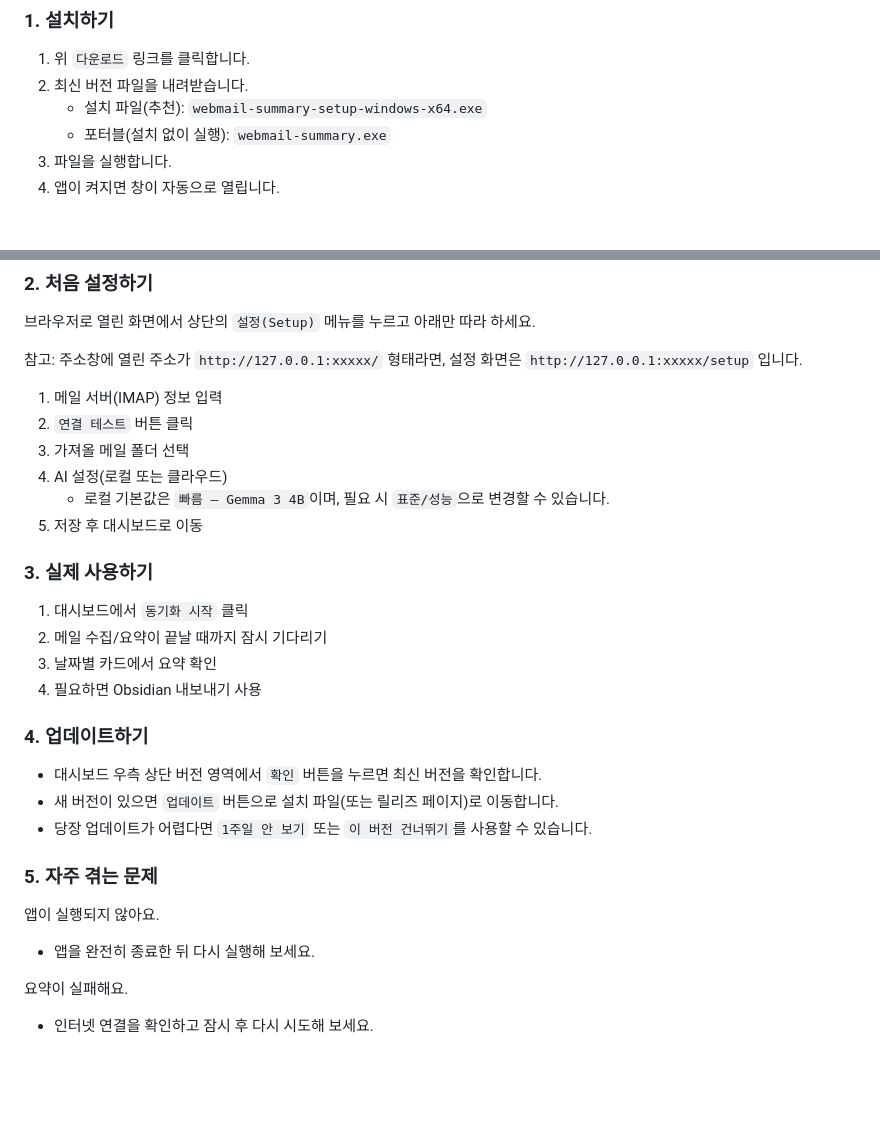
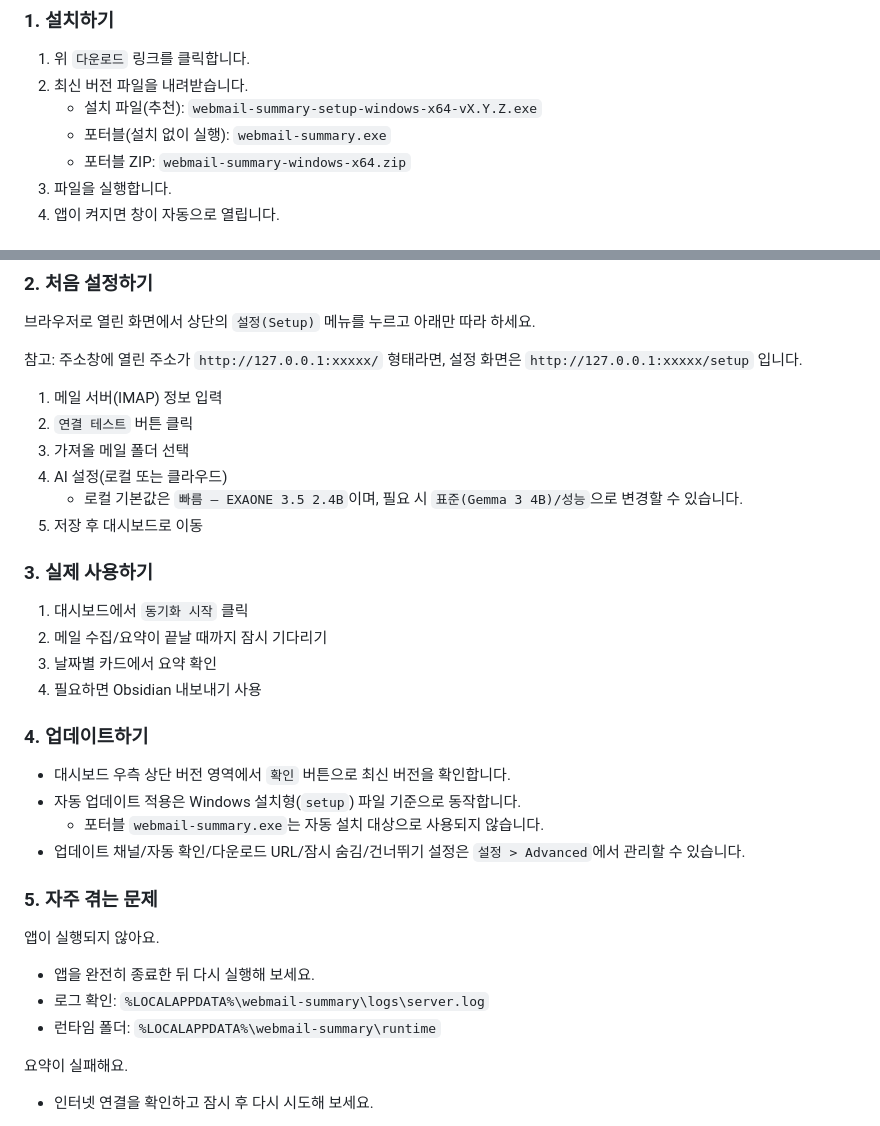
Before and after one commit to repairer5812/ai-email-summarizer, a Markdown page: README.md, 2 parts joined by grey strips. Drawn GitHub-style; blank space fills up the shorter version.

Commit message:
README 업데이트 안내 정합성 보강

```diff
--- a/README.md
+++ b/README.md
@@ -14,8 +14,9 @@
 
 1) 위 `다운로드` 링크를 클릭합니다.
 2) 최신 버전 파일을 내려받습니다.
-   - 설치 파일(추천): `webmail-summary-setup-windows-x64.exe`
+   - 설치 파일(추천): `webmail-summary-setup-windows-x64-vX.Y.Z.exe`
    - 포터블(설치 없이 실행): `webmail-summary.exe`
+   - 포터블 ZIP: `webmail-summary-windows-x64.zip`
 3) 파일을 실행합니다.
 4) 앱이 켜지면 창이 자동으로 열립니다.
 
@@ -43,7 +44,7 @@ Free code signing provided by SignPath.io, certificate by SignPath Foundation
 2) `연결 테스트` 버튼 클릭
 3) 가져올 메일 폴더 선택
 4) AI 설정(로컬 또는 클라우드)
-   - 로컬 기본값은 `빠름 — Gemma 3 4B`이며, 필요 시 `표준/성능`으로 변경할 수 있습니다.
+   - 로컬 기본값은 `빠름 — EXAONE 3.5 2.4B`이며, 필요 시 `표준(Gemma 3 4B)/성능`으로 변경할 수 있습니다.
 5) 저장 후 대시보드로 이동
 
 ### 3. 실제 사용하기
@@ -55,14 +56,17 @@ Free code signing provided by SignPath.io, certificate by SignPath Foundation
 
 ### 4. 업데이트하기
 
-- 대시보드 우측 상단 버전 영역에서 `확인` 버튼을 누르면 최신 버전을 확인합니다.
-- 새 버전이 있으면 `업데이트` 버튼으로 설치 파일(또는 릴리즈 페이지)로 이동합니다.
-- 당장 업데이트가 어렵다면 `1주일 안 보기` 또는 `이 버전 건너뛰기`를 사용할 수 있습니다.
+- 대시보드 우측 상단 버전 영역에서 `확인` 버튼으로 최신 버전을 확인합니다.
+- 자동 업데이트 적용은 Windows 설치형(`setup`) 파일 기준으로 동작합니다.
+  - 포터블 `webmail-summary.exe`는 자동 설치 대상으로 사용되지 않습니다.
+- 업데이트 채널/자동 확인/다운로드 URL/잠시 숨김/건너뛰기 설정은 `설정 > Advanced`에서 관리할 수 있습니다.
 
 ### 5. 자주 겪는 문제
 
 앱이 실행되지 않아요.
 - 앱을 완전히 종료한 뒤 다시 실행해 보세요.
+- 로그 확인: `%LOCALAPPDATA%\webmail-summary\logs\server.log`
+- 런타임 폴더: `%LOCALAPPDATA%\webmail-summary\runtime`
 
 요약이 실패해요.
 - 인터넷 연결을 확인하고 잠시 후 다시 시도해 보세요.
```
